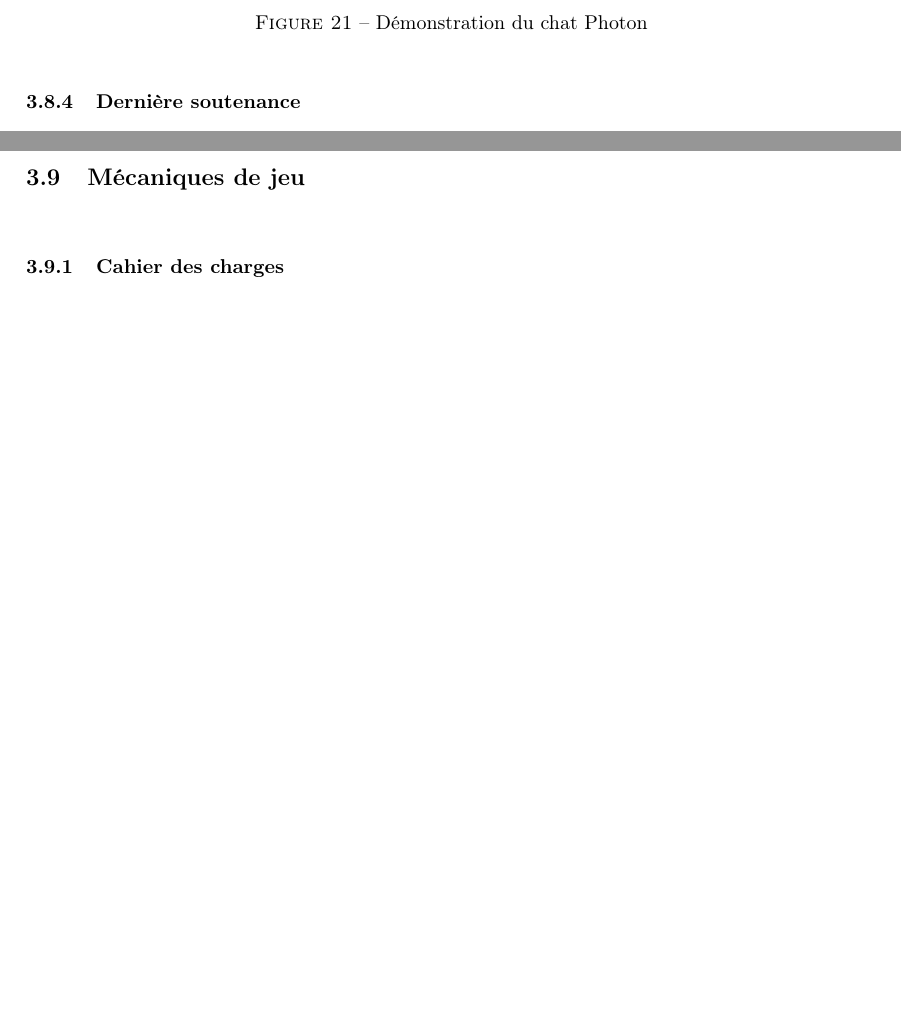
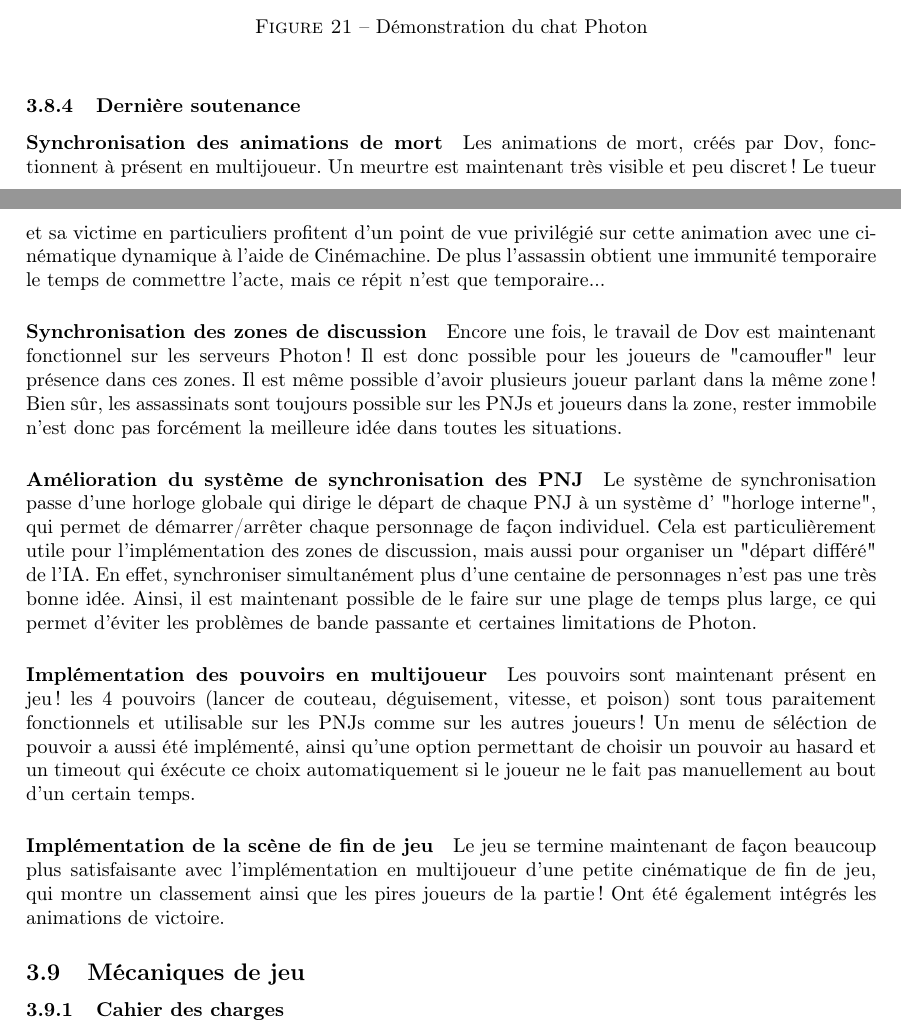
Before and after one commit to LifeInvaders/doc, a LaTeX thesis (final defense thesis/doc.tex, which reads final defense thesis/sections/multiplayer.tex): two parts of pages 20 and 21 of 38, joined at a grey line, cut so that both start at the same text, the shorter picture padded with empty space. Compiled offline with pdfLaTeX.

Commit message:
Multiplayer

```diff
--- a/final defense thesis/sections/multiplayer.tex
+++ b/final defense thesis/sections/multiplayer.tex
@@ -183,6 +183,32 @@
 
     \subsubsection{Dernière soutenance}
 
-        \paragraph{Synchronisation des animations}
+        \paragraph{Synchronisation des animations de mort}
 
-            % à remplir
+			Les animations de mort, créés par Dov, fonctionnent à présent en multijoueur. Un meurtre est maintenant très visible et peu discret!
+			Le tueur et sa victime en particuliers profitent d'un point de vue privilégié sur cette animation avec une cinématique dynamique à l'aide de Cinémachine.
+			De plus l'assassin obtient une immunité temporaire le temps de commettre l'acte, mais ce répit n'est que temporaire...
+
+		\paragraph{Synchronisation des zones de discussion}
+
+			Encore une fois, le travail de Dov est maintenant fonctionnel sur les serveurs Photon! Il est donc possible pour les joueurs de "camoufler" leur présence dans ces zones.
+			Il est même possible d'avoir plusieurs joueur parlant dans la même zone! Bien sûr, les assassinats sont toujours possible sur les PNJs et joueurs dans la zone, rester immobile
+			n'est donc pas forcément la meilleure idée dans toutes les situations.
+
+	    \paragraph{Amélioration du système de synchronisation des PNJ}
+
+			Le système de synchronisation passe d'une horloge globale qui dirige le départ de chaque PNJ à un système d' "horloge interne", qui permet de démarrer/arrêter
+			chaque personnage de façon individuel. Cela est particulièrement utile pour l'implémentation des zones de discussion, mais aussi pour organiser un "départ différé" de l'IA.
+			En effet, synchroniser simultanément plus d'une centaine de personnages n'est pas une très bonne idée. Ainsi, il est maintenant possible de le faire sur une plage de temps
+			plus large, ce qui permet d'éviter les problèmes de bande passante et certaines limitations de Photon.
+
+		\paragraph{Implémentation des pouvoirs en multijoueur}
+
+			Les pouvoirs sont maintenant présent en jeu! les 4 pouvoirs (lancer de couteau, déguisement, vitesse, et poison) sont tous paraitement fonctionnels et utilisable sur les PNJs
+			comme sur les autres joueurs! Un menu de séléction de pouvoir a aussi été implémenté, ainsi qu'une option permettant de choisir un pouvoir au hasard et un timeout qui éxécute ce choix
+			automatiquement si le joueur ne le fait pas manuellement au bout d'un certain temps.
+
+		\paragraph{Implémentation de la scène de fin de jeu}
+
+			Le jeu se termine maintenant de façon beaucoup plus satisfaisante avec l'implémentation en multijoueur d'une petite cinématique de fin de jeu, qui montre un classement ainsi
+			que les pires joueurs de la partie! Ont été également intégrés les animations de victoire.
```
Also changed, not shown: final defense thesis/sections/progression.tex (+4 -2 lines).
